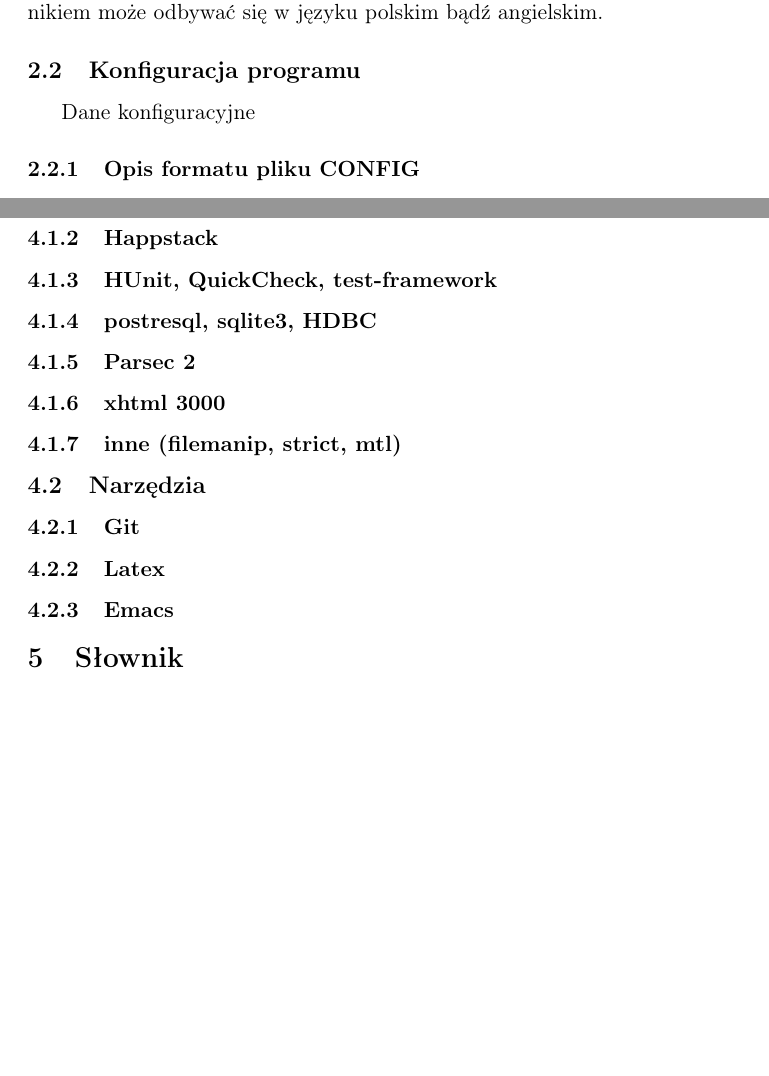
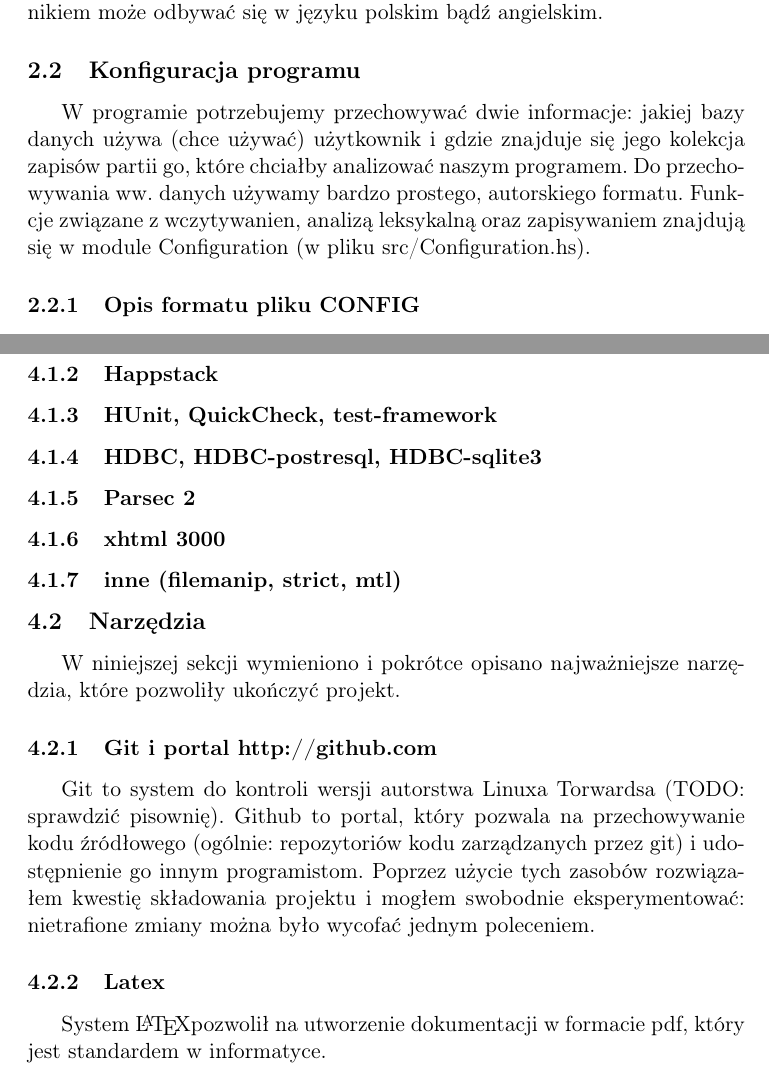
Before and after one commit to wjzz/GoStat, a LaTeX document (doc/programisty.tex): two parts of pages 3 and 5 of 5 before the commit and two parts of pages 3 and 5 of 6 after it, joined at a grey line, cut so that both start at the same text, the shorter picture padded with empty space. Compiled offline with pdfLaTeX.

Commit message:
Working on docs...

```diff
--- a/doc/programisty.tex
+++ b/doc/programisty.tex
@@ -48,7 +48,10 @@ polskim bądź angielskim.
 
 \subsection{Konfiguracja programu}
 
-Dane konfiguracyjne
+W programie potrzebujemy przechowywać dwie informacje: jakiej bazy danych używa (chce używać) użytkownik i gdzie znajduje się jego
+kolekcja zapisów partii go, które chciałby analizować naszym programem. Do przechowywania ww. danych używamy bardzo prostego,
+autorskiego formatu. Funkcje związane z wczytywanien, analizą leksykalną oraz zapisywaniem znajdują się w module Configuration
+(w pliku src/Configuration.hs).
 
 \subsubsection{Opis formatu pliku CONFIG}
 
@@ -100,15 +116,22 @@ Pliki css, javascript, obrazki
 \subsubsection{Cabal}
 \subsubsection{Happstack}
 \subsubsection{HUnit, QuickCheck, test-framework}
-\subsubsection{postresql, sqlite3, HDBC}
+\subsubsection{HDBC, HDBC-postresql, HDBC-sqlite3}
 \subsubsection{Parsec 2}
 \subsubsection{xhtml 3000}
 \subsubsection{inne (filemanip, strict, mtl)}
 
 \subsection{Narzędzia}
-\subsubsection{Git}
+W niniejszej sekcji wymieniono i pokrótce opisano najważniejsze narzędzia, które pozwoliły ukończyć projekt.
+
+\subsubsection{Git i portal http://github.com}
+Git to system do kontroli wersji autorstwa Linuxa Torwardsa (TODO: sprawdzić pisownię). Github to portal, który pozwala
+na przechowywanie kodu źródłowego (ogólnie: repozytoriów kodu zarządzanych przez git) i udostępnienie go innym programistom.
+Poprzez użycie tych zasobów rozwiązałem kwestię składowania projektu i mogłem swobodnie eksperymentować: nietrafione zmiany
+można było wycofać jednym poleceniem.
+
 \subsubsection{Latex}
-\subsubsection{Emacs}
+System \LaTeX pozwolił na utworzenie dokumentacji w formacie pdf, który jest standardem w informatyce.
 
 \section{Słownik}
 Czarny \\
```
Also changed, not shown: doc/programisty.pdf, doc/programisty.tex (51 more changed lines).
